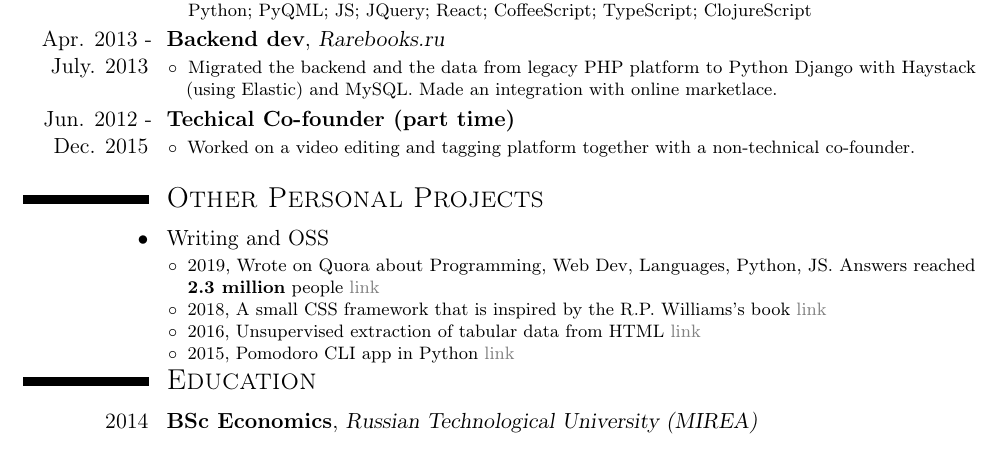
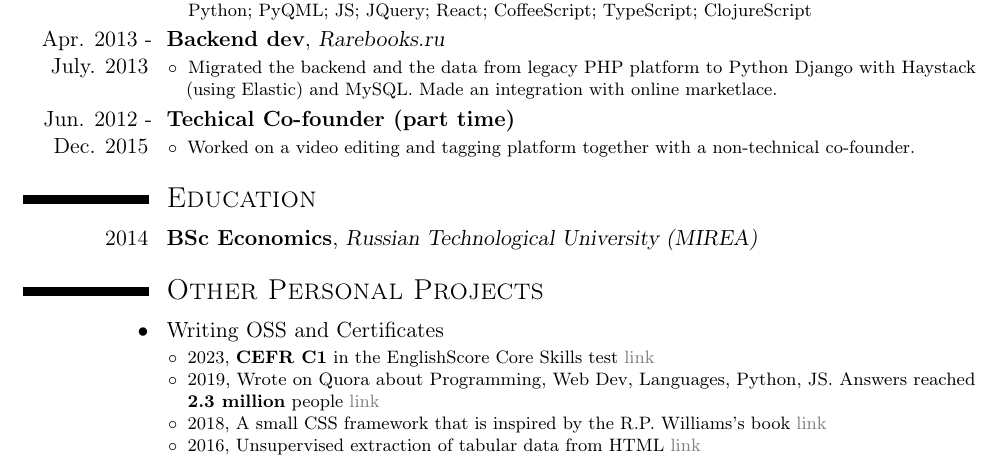
Before and after one commit to pmapcat/cv, a LaTeX CV (resume.tex): part of the page, cut so that both start at the same text. Compiled offline with pdfLaTeX.

Commit message:
add cert, change positions

```diff
--- a/resume.tex
+++ b/resume.tex
@@ -86,24 +86,25 @@
 			}
 		}
 
-\section{\textsc{Other Personal Projects}}
-		\cvitem{\textbullet}{Writing and OSS}
-		\vspace*{-0.15cm}
-		\cvitem{}{
-			{\footnotesize
-				\begin{itemize}
-                                \item 2019, Wrote on Quora about Programming, Web Dev, Languages, Python, JS. Answers reached \textbf{2.3 million} people {\color{see} \href{https://www.quora.com/profile/Michael-6688}{link}}
-                                \item 2018, A small CSS framework that is inspired by the R.P. Williams's book {\color{see} \href{https://github.com/MichaelLeachim/wireframecss}{link}}
-                                \item 2016, Unsupervised extraction of tabular data from HTML {\color{see} \href{https://github.com/MichaelLeachim/uhebom}{link}}
-                                \item 2015, Pomodoro CLI app in Python {\color{see} \href{https://github.com/MichaelLeachim/pomodorro-cli}{link}}
-				\end{itemize}
-			}
-		}
-		\vspace*{-0.5cm}
 
 \section{\textsc{Education}}
 %    \cventry{years}{degree/job title}{institution/employer}{localization}{grade}{description}
 \cventry{2014}{BSc Economics}{Russian Technological University (MIREA)}{}{}{}
 
+
+\section{\textsc{Other Personal Projects}}
+		\cvitem{\textbullet}{Writing OSS and Certificates}
+		\vspace*{-0.15cm}
+		\cvitem{}{
+			{\footnotesize
+				\begin{itemize}
+                                \item 2023, \textbf{CEFR C1} in the EnglishScore Core Skills test {\color{see} \href{https://api2.englishscore.com/verify/0b056e3c}{link}}
+                                \item 2019, Wrote on Quora about Programming, Web Dev, Languages, Python, JS. Answers reached \textbf{2.3 million} people {\color{see} \href{https://www.quora.com/profile/Michael-6688}{link}}
+                                \item 2018, A small CSS framework that is inspired by the R.P. Williams's book {\color{see} \href{https://github.com/MichaelLeachim/wireframecss}{link}}
+                                \item 2016, Unsupervised extraction of tabular data from HTML {\color{see} \href{https://github.com/MichaelLeachim/uhebom}{link}}
+				\end{itemize}
+			}
+		}
+		\vspace*{-0.5cm}
 \end{document}
 %% end of file `page.tex'.
```
Also changed, not shown: Makefile, orlovm.pdf.
